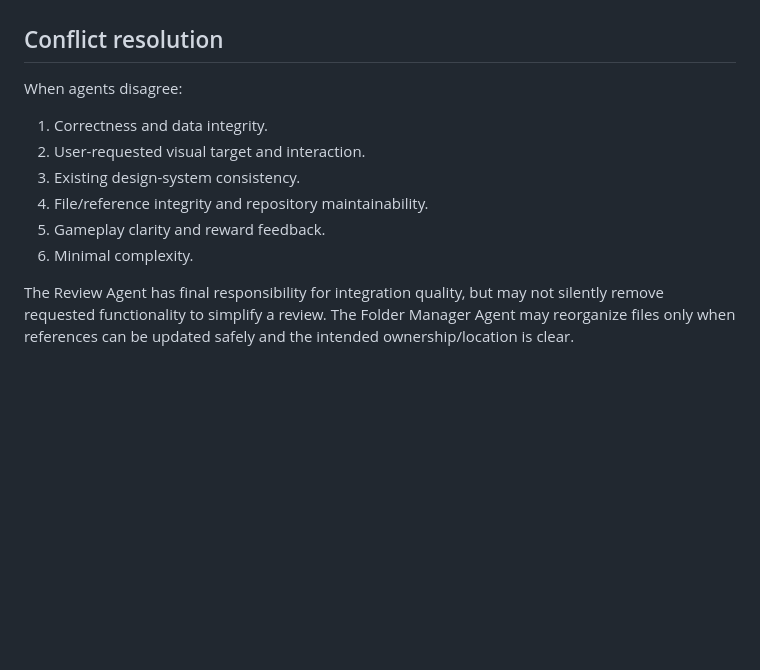
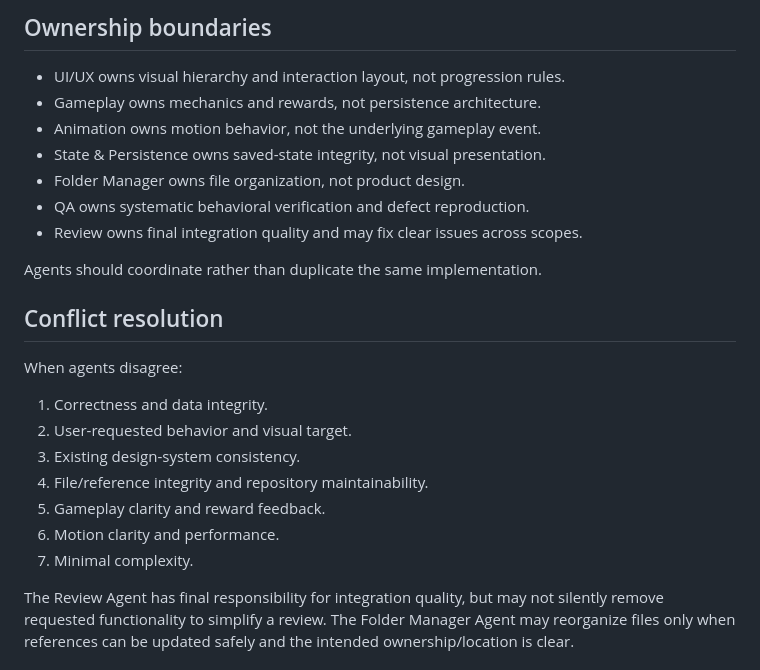
Before and after one commit to wanderwerkhoven-afk/DONE, a Markdown page: AGENTS.md, the part around one of its changes. GitHub-like rendering; blank space fills up the shorter version.

```diff
--- a/AGENTS.md
+++ b/AGENTS.md
@@ -35,12 +63,23 @@ When the user says **Team GO**, **agents go**, or asks the team to build a featu
+## Ownership boundaries
+- UI/UX owns visual hierarchy and interaction layout, not progression rules.
+- Gameplay owns mechanics and rewards, not persistence architecture.
+- Animation owns motion behavior, not the underlying gameplay event.
+- State & Persistence owns saved-state integrity, not visual presentation.
+- Folder Manager owns file organization, not product design.
+- QA owns systematic behavioral verification and defect reproduction.
+- Review owns final integration quality and may fix clear issues across scopes.
+
+Agents should coordinate rather than duplicate the same implementation.
 
 ## Conflict resolution
 When agents disagree:
 1. Correctness and data integrity.
-2. User-requested visual target and interaction.
+2. User-requested behavior and visual target.
 3. Existing design-system consistency.
 4. File/reference integrity and repository maintainability.
 5. Gameplay clarity and reward feedback.
-6. Minimal complexity.
+6. Motion clarity and performance.
+7. Minimal complexity.
 
 The Review Agent has final responsibility for integration quality, but may not silently remove requested functionality to simplify a review. The Folder Manager Agent may reorganize files only when references can be updated safely and the intended ownership/location is clear.
 
```
Also changed, not shown: other parts of AGENTS.md (+42 -14 lines).
